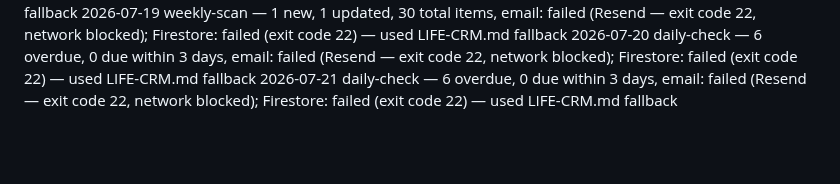
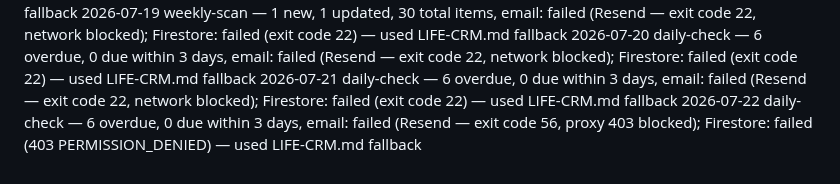
Before and after one commit to griffmak/life-crm, a Markdown page: memory/SCAN-LOG.md, the part around the change. Rendered like a GitHub page; blank space fills up the shorter version.

Commit message:
feat(check): daily check — 6 urgent, email skipped

```diff
--- a/memory/SCAN-LOG.md
+++ b/memory/SCAN-LOG.md
@@ -83,3 +83,4 @@ One entry per agent run. Format: [date] [type] — [summary]
 2026-07-19 weekly-scan — 1 new, 1 updated, 30 total items, email: failed (Resend — exit code 22, network blocked); Firestore: failed (exit code 22) — used LIFE-CRM.md fallback
 2026-07-20 daily-check — 6 overdue, 0 due within 3 days, email: failed (Resend — exit code 22, network blocked); Firestore: failed (exit code 22) — used LIFE-CRM.md fallback
 2026-07-21 daily-check — 6 overdue, 0 due within 3 days, email: failed (Resend — exit code 22, network blocked); Firestore: failed (exit code 22) — used LIFE-CRM.md fallback
+2026-07-22 daily-check — 6 overdue, 0 due within 3 days, email: failed (Resend — exit code 56, proxy 403 blocked); Firestore: failed (403 PERMISSION_DENIED) — used LIFE-CRM.md fallback
```
